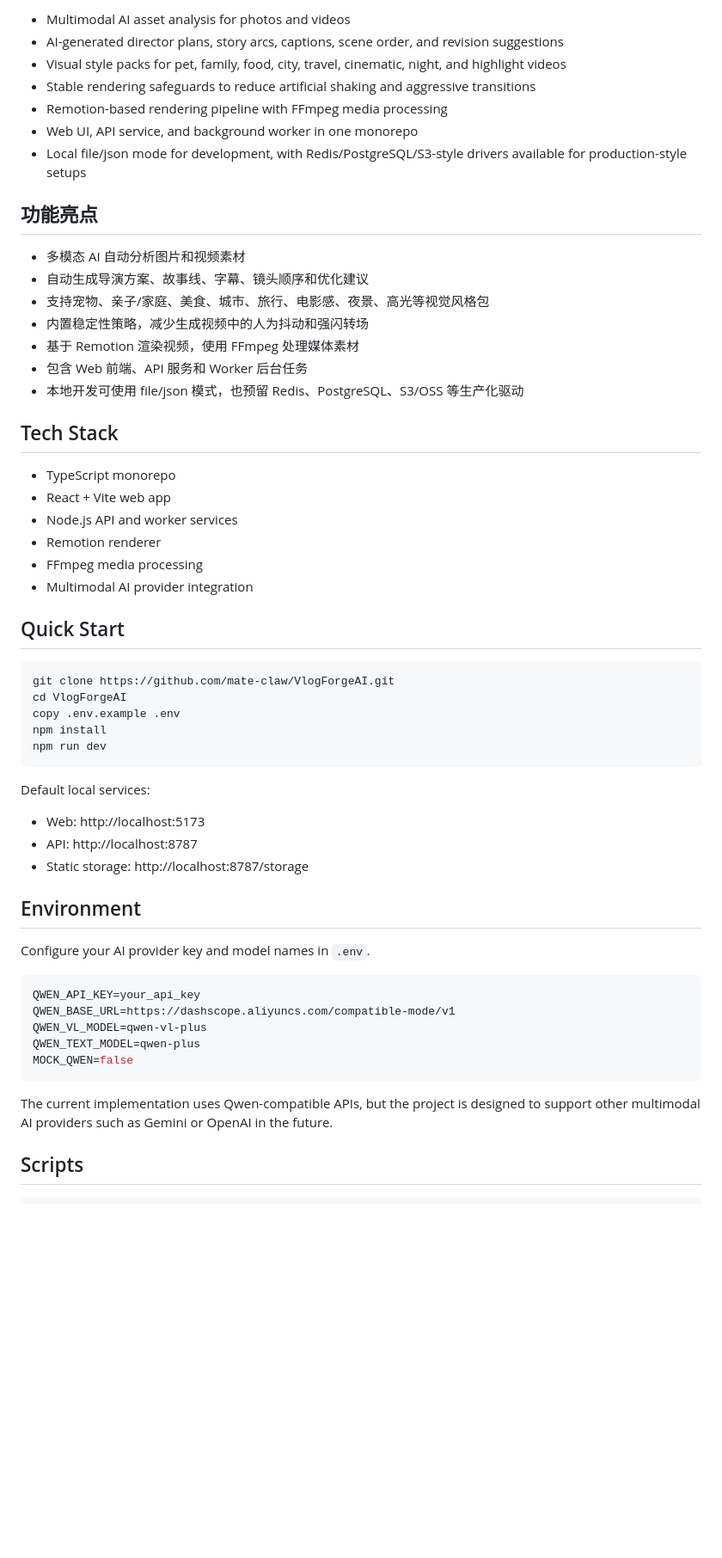
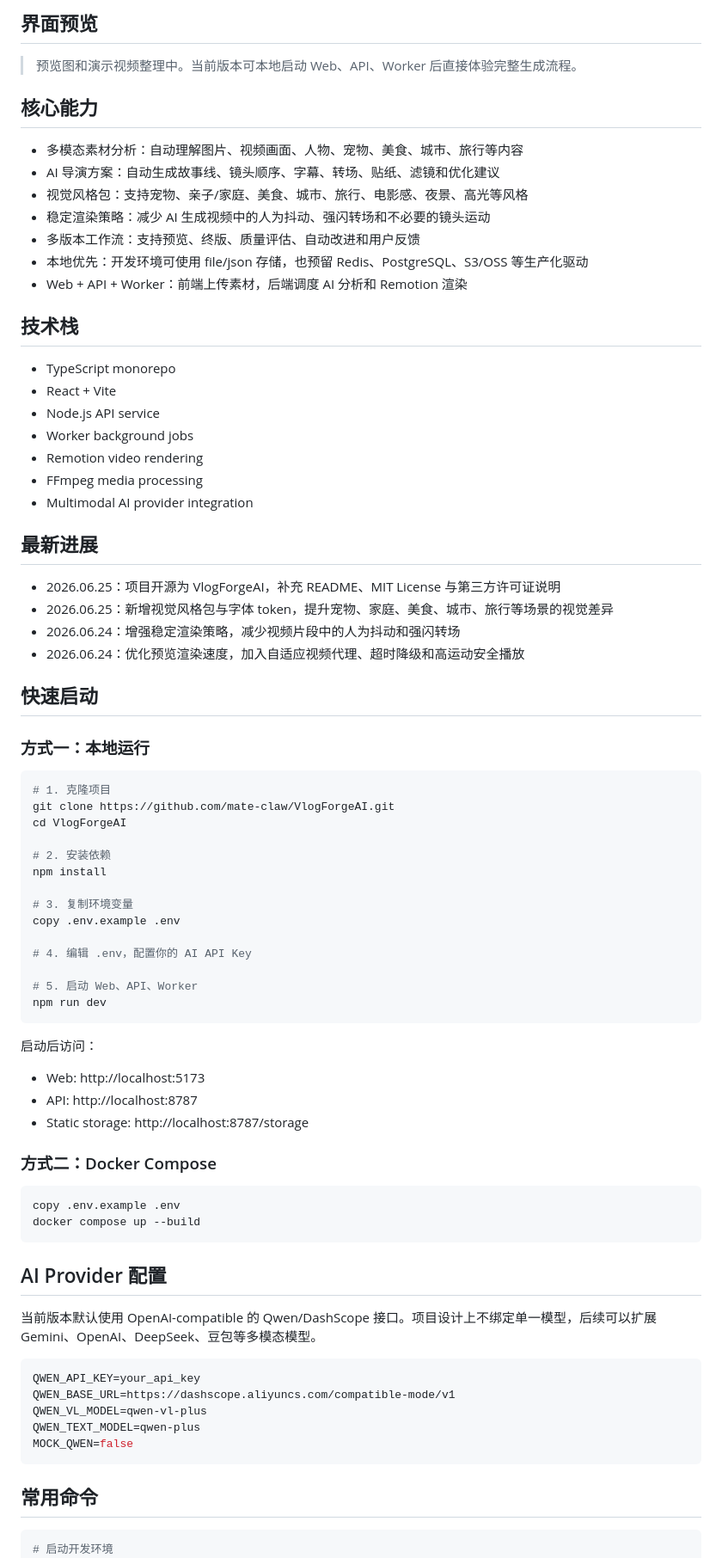
Before and after one commit to mate-claw/VlogForgeAI, a Markdown page: README.md, the part around one of its changes. Shown at 86% size. GitHub-like rendering; blank space fills up the shorter version.

Commit message:
docs: improve README landing page

````diff
--- a/README.md
+++ b/README.md
@@ -12,50 +16,72 @@ VlogForgeAI 是一个 AI 生活 Vlog 导演工具：上传照片或视频后，
 
-- Multimodal AI asset analysis for photos and videos
-- AI-generated director plans, story arcs, captions, scene order, and revision suggestions
-- Visual style packs for pet, family, food, city, travel, cinematic, night, and highlight videos
-- Stable rendering safeguards to reduce artificial shaking and aggressive transitions
-- Remotion-based rendering pipeline with FFmpeg media processing
-- Web UI, API service, and background worker in one monorepo
-- Local file/json mode for development, with Redis/PostgreSQL/S3-style drivers available for production-style setups
+## 界面预览
 
-## 功能亮点
+> 预览图和演示视频整理中。当前版本可本地启动 Web、API、Worker 后直接体验完整生成流程。
 
-- 多模态 AI 自动分析图片和视频素材
-- 自动生成导演方案、故事线、字幕、镜头顺序和优化建议
-- 支持宠物、亲子/家庭、美食、城市、旅行、电影感、夜景、高光等视觉风格包
-- 内置稳定性策略，减少生成视频中的人为抖动和强闪转场
-- 基于 Remotion 渲染视频，使用 FFmpeg 处理媒体素材
-- 包含 Web 前端、API 服务和 Worker 后台任务
-- 本地开发可使用 file/json 模式，也预留 Redis、PostgreSQL、S3/OSS 等生产化驱动
+## 核心能力
 
-## Tech Stack
+- 多模态素材分析：自动理解图片、视频画面、人物、宠物、美食、城市、旅行等内容
+- AI 导演方案：自动生成故事线、镜头顺序、字幕、转场、贴纸、滤镜和优化建议
+- 视觉风格包：支持宠物、亲子/家庭、美食、城市、旅行、电影感、夜景、高光等风格
+- 稳定渲染策略：减少 AI 生成视频中的人为抖动、强闪转场和不必要的镜头运动
+- 多版本工作流：支持预览、终版、质量评估、自动改进和用户反馈
+- 本地优先：开发环境可使用 file/json 存储，也预留 Redis、PostgreSQL、S3/OSS 等生产化驱动
+- Web + API + Worker：前端上传素材，后端调度 AI 分析和 Remotion 渲染
+
+## 技术栈
 
 - TypeScript monorepo
-- React + Vite web app
-- Node.js API and worker services
-- Remotion renderer
+- React + Vite
+- Node.js API service
+- Worker background jobs
+- Remotion video rendering
 - FFmpeg media processing
 - Multimodal AI provider integration
 
-## Quick Start
+## 最新进展
+
+- 2026.06.25：项目开源为 VlogForgeAI，补充 README、MIT License 与第三方许可证说明
+- 2026.06.25：新增视觉风格包与字体 token，提升宠物、家庭、美食、城市、旅行等场景的视觉差异
+- 2026.06.24：增强稳定渲染策略，减少视频片段中的人为抖动和强闪转场
+- 2026.06.24：优化预览渲染速度，加入自适应视频代理、超时降级和高运动安全播放
+
+## 快速启动
+
+### 方式一：本地运行
 
 ```powershell
+# 1. 克隆项目
 git clone https://github.com/mate-claw/VlogForgeAI.git
 cd VlogForgeAI
+
+# 2. 安装依赖
+npm install
+
+# 3. 复制环境变量
 copy .env.example .env
-npm install
+
+# 4. 编辑 .env，配置你的 AI API Key
+
+# 5. 启动 Web、API、Worker
 npm run dev
 ```
 
-Default local services:
+启动后访问：
 
 - Web: http://localhost:5173
 - API: http://localhost:8787
 - Static storage: http://localhost:8787/storage
 
-## Environment
+### 方式二：Docker Compose
 
-Configure your AI provider key and model names in `.env`.
+```powershell
+copy .env.example .env
+docker compose up --build
+```
+
+## AI Provider 配置
+
+当前版本默认使用 OpenAI-compatible 的 Qwen/DashScope 接口。项目设计上不绑定单一模型，后续可以扩展 Gemini、OpenAI、DeepSeek、豆包等多模态模型。
 
 ```env
 QWEN_API_KEY=your_api_key
@@ -65,9 +91,8 @@ QWEN_TEXT_MODEL=qwen-plus
 MOCK_QWEN=false
 ```
 
-The current implementation uses Qwen-compatible APIs, but the project is designed to support other multimodal AI providers such as Gemini or OpenAI in the future.
-
-## Scripts
+## 常用命令
 
 ```powershell
+# 启动开发环境
 npm run dev
````
Also changed, not shown: other parts of README.md (+106 -10 lines).
